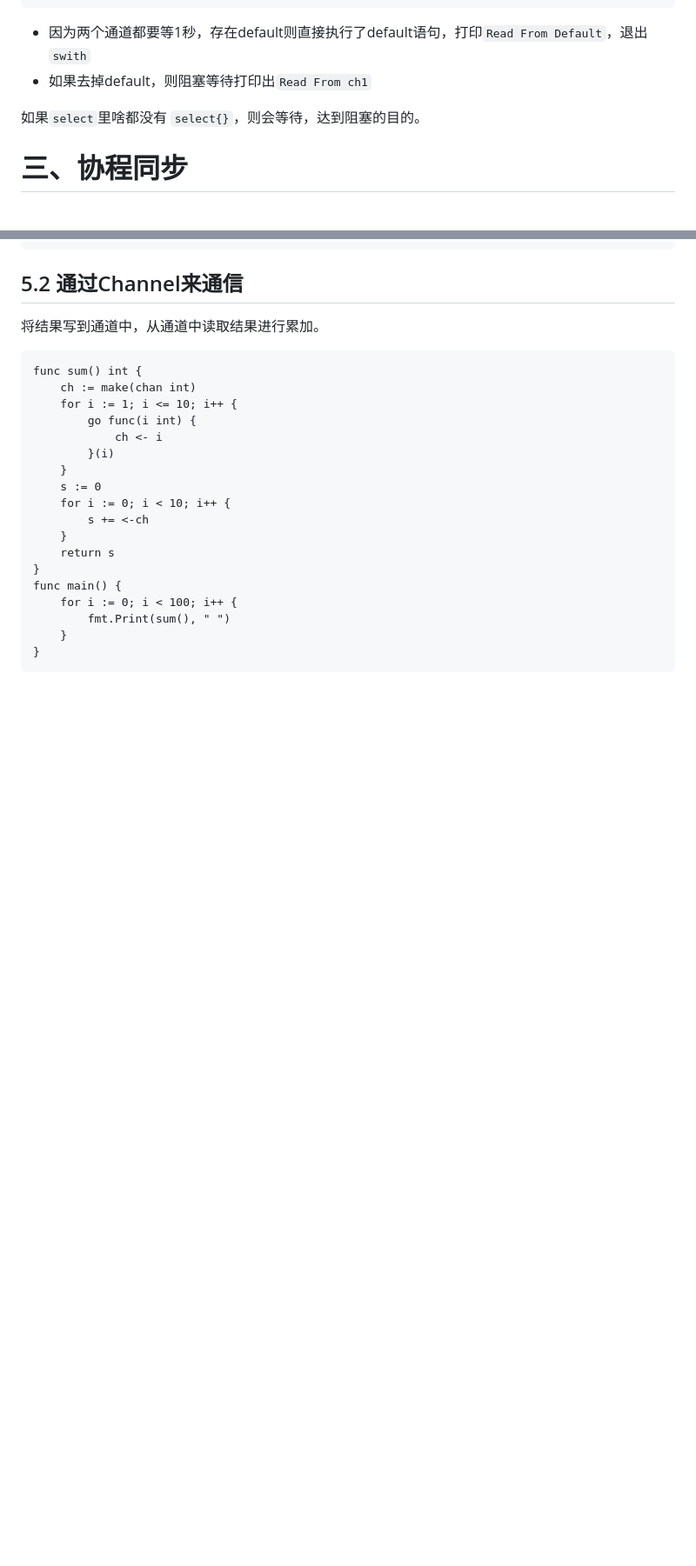
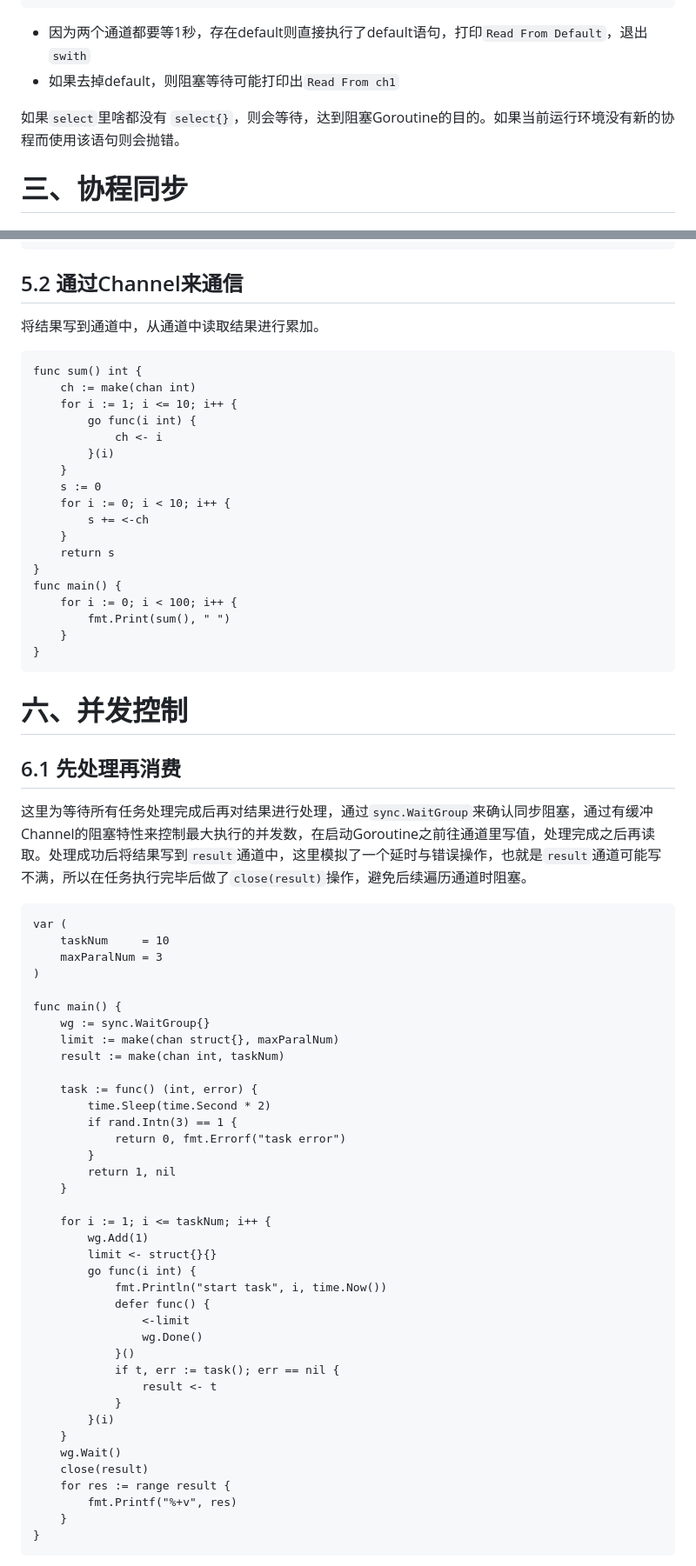
Before and after one commit to pengbotao/itopic.go, a Markdown page: posts/go/Golang ( 5 ) - 并发编程.md, 2 parts joined by grey strips. Shown: that part at 87% size. Rendered like a GitHub page; blank space fills up the shorter version.

Commit message:
Add 并发编程

````diff
--- a/posts/go/Golang ( 5 ) - 协程同步、超时、通信.md
+++ b/posts/go/Golang ( 5 ) - 并发编程.md
@@ -111,9 +111,9 @@ func main() {
 ```
 
 - 因为两个通道都要等1秒，存在default则直接执行了default语句，打印`Read From Default`，退出`swith`
-- 如果去掉default，则阻塞等待打印出`Read From ch1`
+- 如果去掉default，则阻塞等待可能打印出`Read From ch1`
 
-如果`select`里啥都没有 `select{}`，则会等待，达到阻塞的目的。
+如果`select`里啥都没有 `select{}`，则会等待，达到阻塞Goroutine的目的。如果当前运行环境没有新的协程而使用该语句则会抛错。
 
 
 # 三、协程同步
@@ -334,3 +334,50 @@ func main() {
 }
 ```
 
+# 六、并发控制
+
+## 6.1 先处理再消费
+
+这里为等待所有任务处理完成后再对结果进行处理，通过`sync.WaitGroup`来确认同步阻塞，通过有缓冲Channel的阻塞特性来控制最大执行的并发数，在启动Goroutine之前往通道里写值，处理完成之后再读取。处理成功后将结果写到`result`通道中，这里模拟了一个延时与错误操作，也就是`result`通道可能写不满，所以在任务执行完毕后做了`close(result)`操作，避免后续遍历通道时阻塞。
+
+```
+var (
+	taskNum     = 10
+	maxParalNum = 3
+)
+
+func main() {
+	wg := sync.WaitGroup{}
+	limit := make(chan struct{}, maxParalNum)
+	result := make(chan int, taskNum)
+
+	task := func() (int, error) {
+		time.Sleep(time.Second * 2)
+		if rand.Intn(3) == 1 {
+			return 0, fmt.Errorf("task error")
+		}
+		return 1, nil
+	}
+
+	for i := 1; i <= taskNum; i++ {
+		wg.Add(1)
+		limit <- struct{}{}
+		go func(i int) {
+			fmt.Println("start task", i, time.Now())
+			defer func() {
+				<-limit
+				wg.Done()
+			}()
+			if t, err := task(); err == nil {
+				result <- t
+			}
+		}(i)
+	}
+	wg.Wait()
+	close(result)
+	for res := range result {
+		fmt.Printf("%+v", res)
+	}
+}
+```
+
````
Also changed, not shown: other parts of posts/go/Golang ( 5 ) - 并发编程.md (+47 -0 lines).
